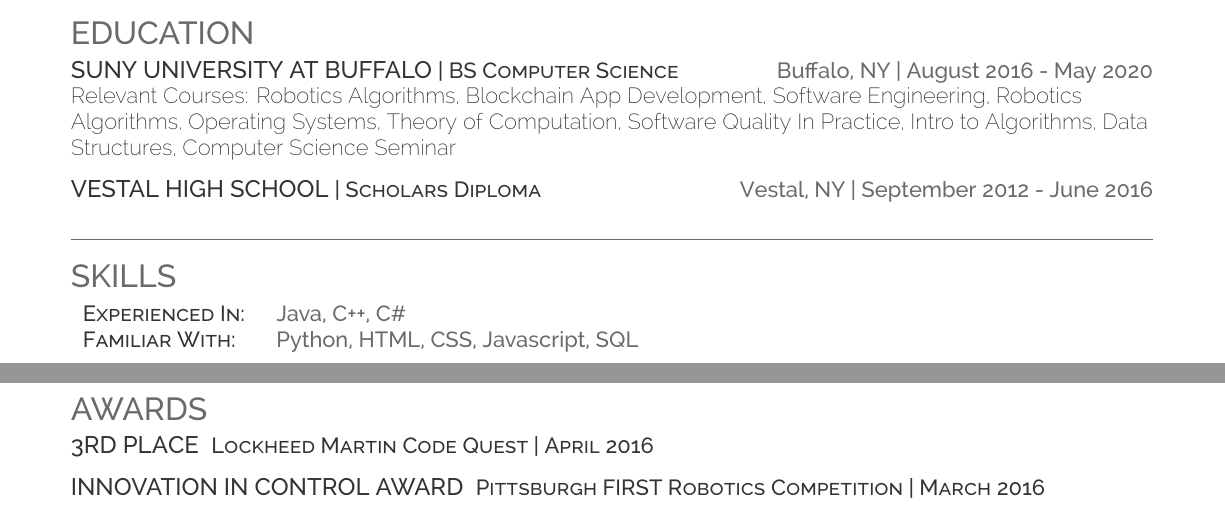
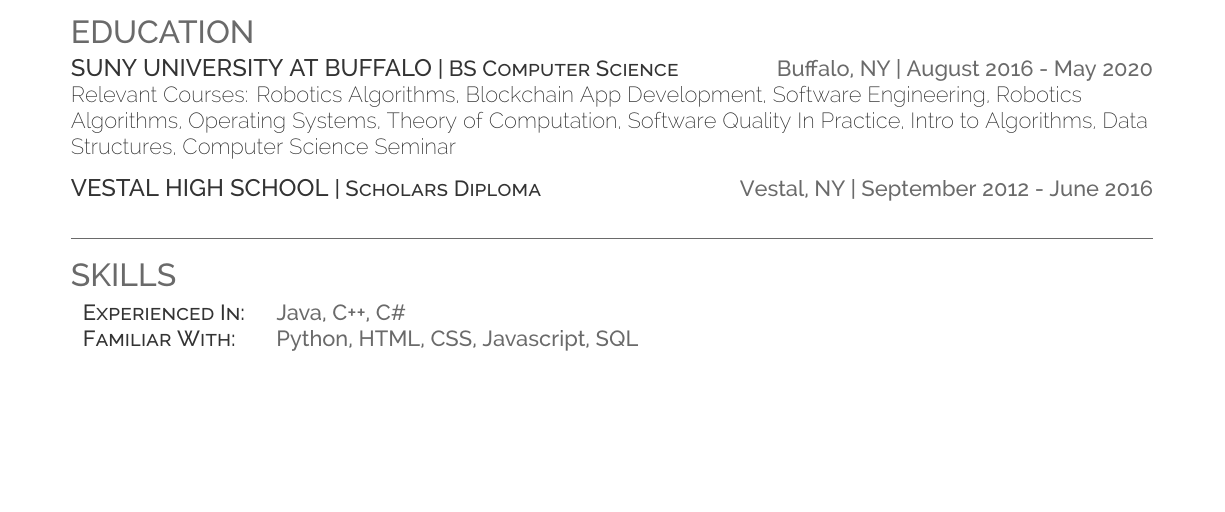
Before and after one commit to r4stered/Resume, a LaTeX CV (resume.tex): two parts of pages 1 and 2 of 2 before the commit and part of the page after it, the two joined at a grey line, cut so that both start at the same text, the shorter picture padded with empty space. Compiled offline with XeLaTeX.

Commit message:
finishing touches 2019 resume

```diff
--- a/resume.tex
+++ b/resume.tex
@@ -130,15 +130,4 @@
 	\descript{Experienced In:} & {\location{Java, C++, C\#}} \\
 	\descript{Familiar With:} & {\location{Python, HTML, CSS, Javascript, SQL}} \\
 \end{tabular}
-\sectionsep
-%%%%%%%%%%%%%%%%%%%%%%%%%%%%%%%%%%%%%%
-%
-%     Awards
-%
-%%%%%%%%%%%%%%%%%%%%%%%%%%%%%%%%%%%%%%
-\section{Awards}
-\runsubsection{\large{3rd Place}} \descript{Lockheed Martin Code Quest | April 2016} \\
-
-\sectionsep
-\runsubsection{\large{Innovation in Control Award}} \descript{Pittsburgh FIRST Robotics Competition | March 2016}
 \end{document}
```
Also changed, not shown: resume.pdf.
